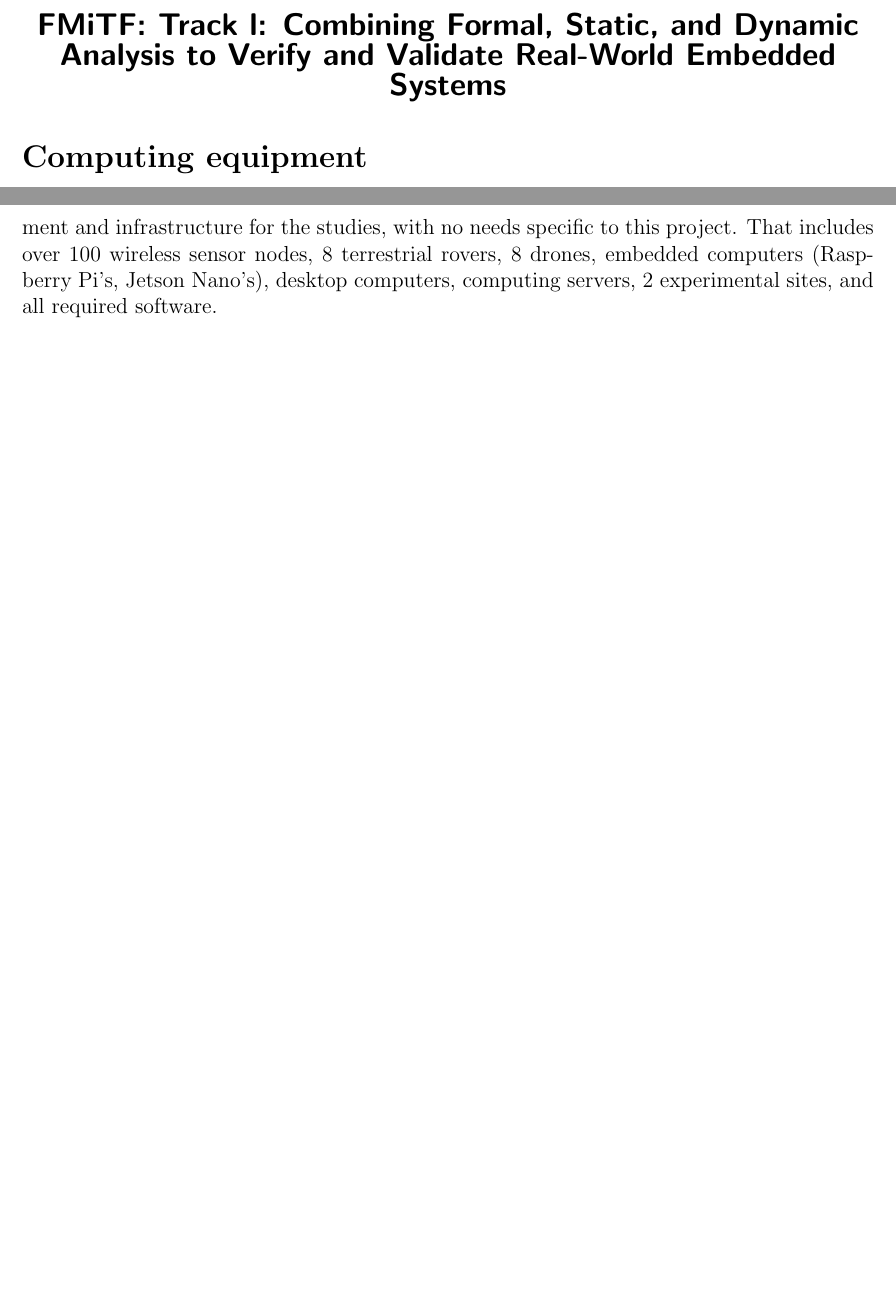
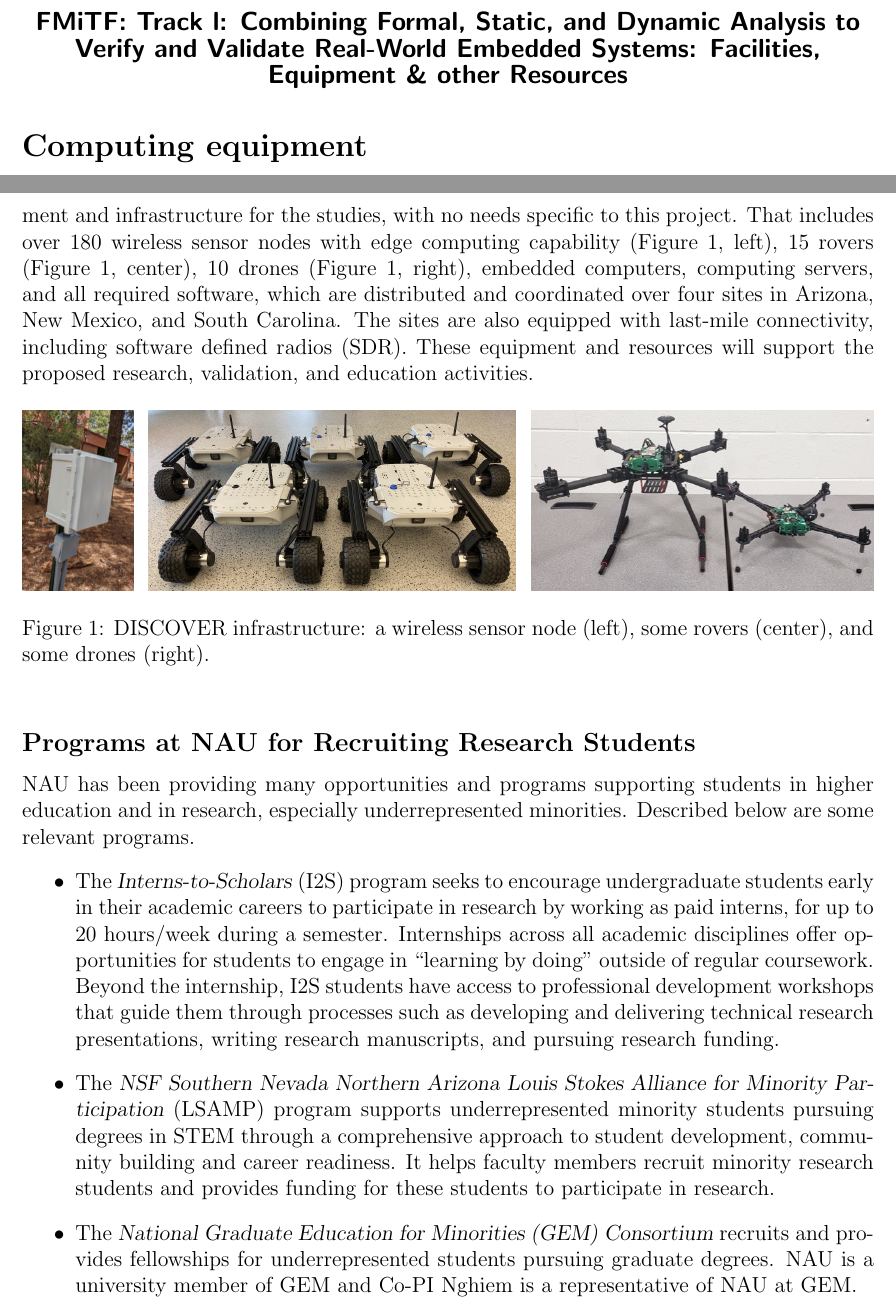
Before and after one commit to agroce/fmitf-2024, a LaTeX document (naufacilities.tex): two parts of pages 1 and 2 of 2, joined at a grey line, cut so that both start at the same text, the shorter picture padded with empty space. Compiled offline with pdfLaTeX.

Commit message:
Updates from Truong.

```diff
--- a/naufacilities.tex
+++ b/naufacilities.tex
@@ -1,14 +1,15 @@
 \documentclass[12pt]{article}
 
 \usepackage{fullpage}
+\usepackage{graphicx}
 
 \pagenumbering{gobble}
 
 \begin{document}
 
 \begin{center}
-{\Large\sf\textbf{FMiTF: Track l: Combining Formal, Static, and
-  Dynamic Analysis to Verify and Validate Real-World Embedded Systems}}
+{\large\sf\textbf{FMiTF: Track l: Combining Formal, Static, and
+  Dynamic Analysis to Verify and Validate Real-World Embedded Systems: Facilities, Equipment \& other Resources}}
 \end{center}
 
 \section*{Computing equipment}
@@ -23,6 +24,38 @@ NAU’s Monsoon high-performance computing facility is a capacity-type, Linux-ba
 \section*{DISCOVER/Robotics}
 
 For the DISCOVER wireless sensor networks and robotics case studies, the DISCOVER project and the Intelligent Control Systems Lab at NAU will provide all the necessary equipment and infrastructure for the studies, with no needs specific to this project.
-That includes over 100 wireless sensor nodes, 8 terrestrial rovers, 8 drones, embedded computers (Raspberry Pi's, Jetson Nano's), desktop computers, computing servers, 2 experimental sites, and all required software.
+That includes over 180 wireless sensor nodes with edge computing capability (Figure~\ref{fig:discover}, left), 15 rovers (Figure~\ref{fig:discover}, center), 10 drones (Figure~\ref{fig:discover}, right), embedded computers, computing servers, and all required software, which are distributed and coordinated over four sites in Arizona, New Mexico, and South Carolina.
+The sites are also equipped with last-mile connectivity, including software defined radios (SDR). % operating over the Citizen Broadcast Radio Services (CBRS) spectrum ($3.5-3.7$ (GHz)).
+These equipment and resources will support the proposed research, validation, and education activities.
+
+\begin{figure}[!ht]
+  % \centering
+  % \vspace{-8pt}
+  \includegraphics[height=3.5cm]{figs/discover-node.png}
+  \hfill
+  \includegraphics[height=3.5cm]{figs/discover-rovers.jpg}
+  \hfill
+  \includegraphics[height=3.5cm]{figs/discover-drone.jpg}
+  \caption{DISCOVER infrastructure: a wireless sensor node (left), some rovers (center), and some drones (right).}
+  \label{fig:discover}
+\end{figure}
+
+\subsection*{Programs at NAU for Recruiting Research Students}
+
+NAU has been providing many opportunities and programs supporting students in higher education and in research, especially underrepresented minorities.
+Described below are some relevant programs.
+\begin{itemize}
+\item The \textsl{Interns-to-Scholars} (I2S) program seeks to encourage undergraduate students early in their academic careers to participate in %faculty
+  research %, scholarly, or creative projects
+  by working as paid interns, for up to 20 hours/week during a semester.
+  Internships across all academic disciplines offer opportunities for students to engage in ``learning by doing'' outside of regular coursework.
+  Beyond the internship, I2S students have access to professional development workshops that guide them through processes such as developing and delivering technical research presentations, writing research manuscripts, and pursuing research funding.
+  % Co-PI~Nghiem has mentored several I2S students at NAU.
+
+\item The \textsl{NSF Southern Nevada Northern Arizona Louis Stokes Alliance for Minority Participation} (LSAMP) program supports underrepresented minority students pursuing degrees in STEM through a comprehensive approach to student development, community building and career readiness.  It helps faculty members recruit minority research students and provides funding for these students to participate in research.
+  %Co-PI~Nghiem has mentored one LSAMP students at NAU.
+
+\item The \textsl{National Graduate Education for Minorities (GEM) Consortium} recruits and provides fellowships for underrepresented students pursuing graduate degrees.  NAU is a university member of GEM and Co-PI~Nghiem is a representative of NAU at GEM.
+\end{itemize}
 
 \end{document}
```
Also changed, not shown: bpc.tex (+2 -2 lines), collaboration.tex (+2 -2 lines), data-management-plan.tex (+2 -2 lines), merit.tex (+4 -4 lines), prior.tex (+1 -1 lines), researchplan.tex (+3 -3 lines), workplan.tex (+3 -12 lines), figs/discover-drone.jpg (added), figs/discover-node.png (added), figs/discover-rovers.jpg (added), naufacilities.pdf, 1 other file.
